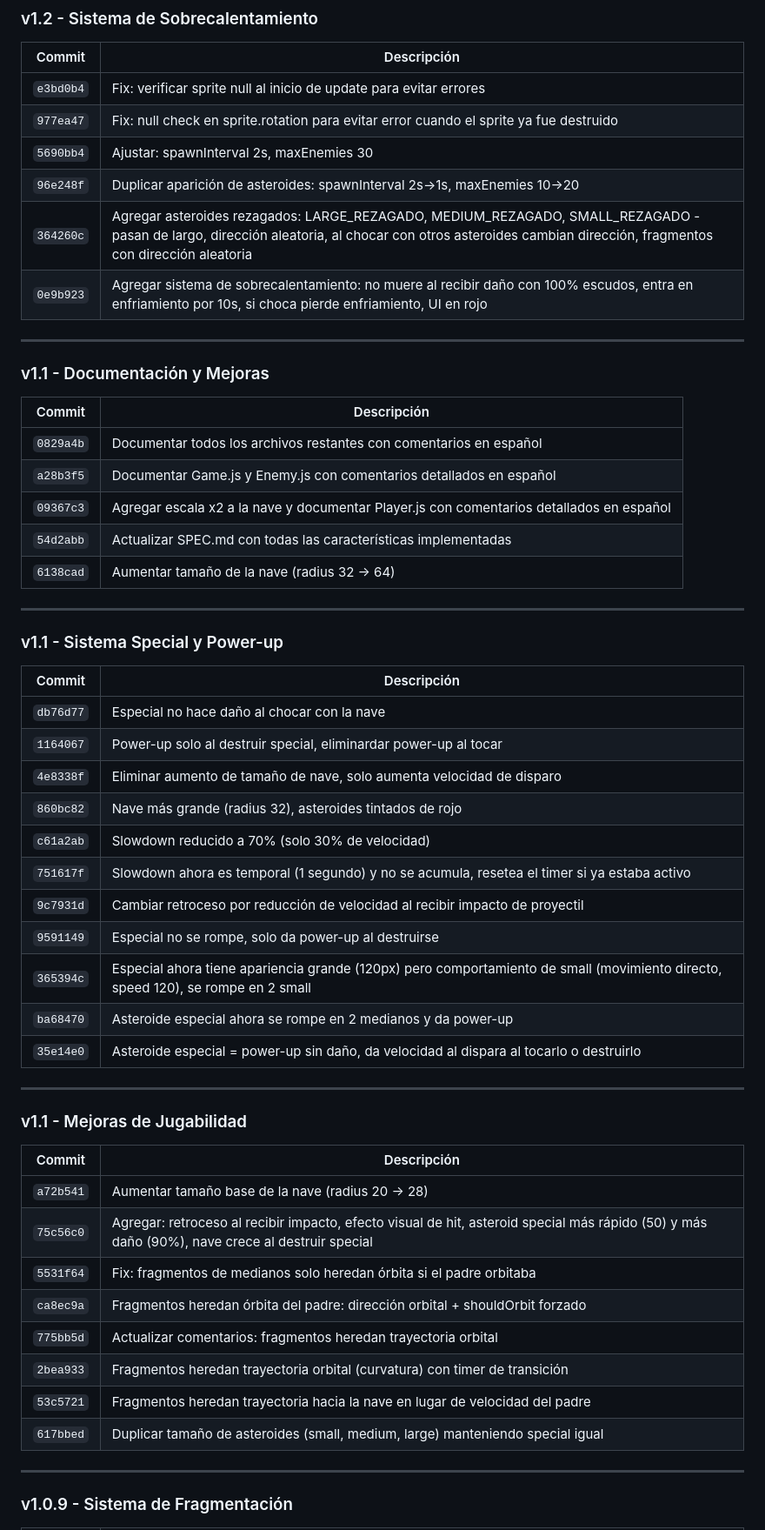
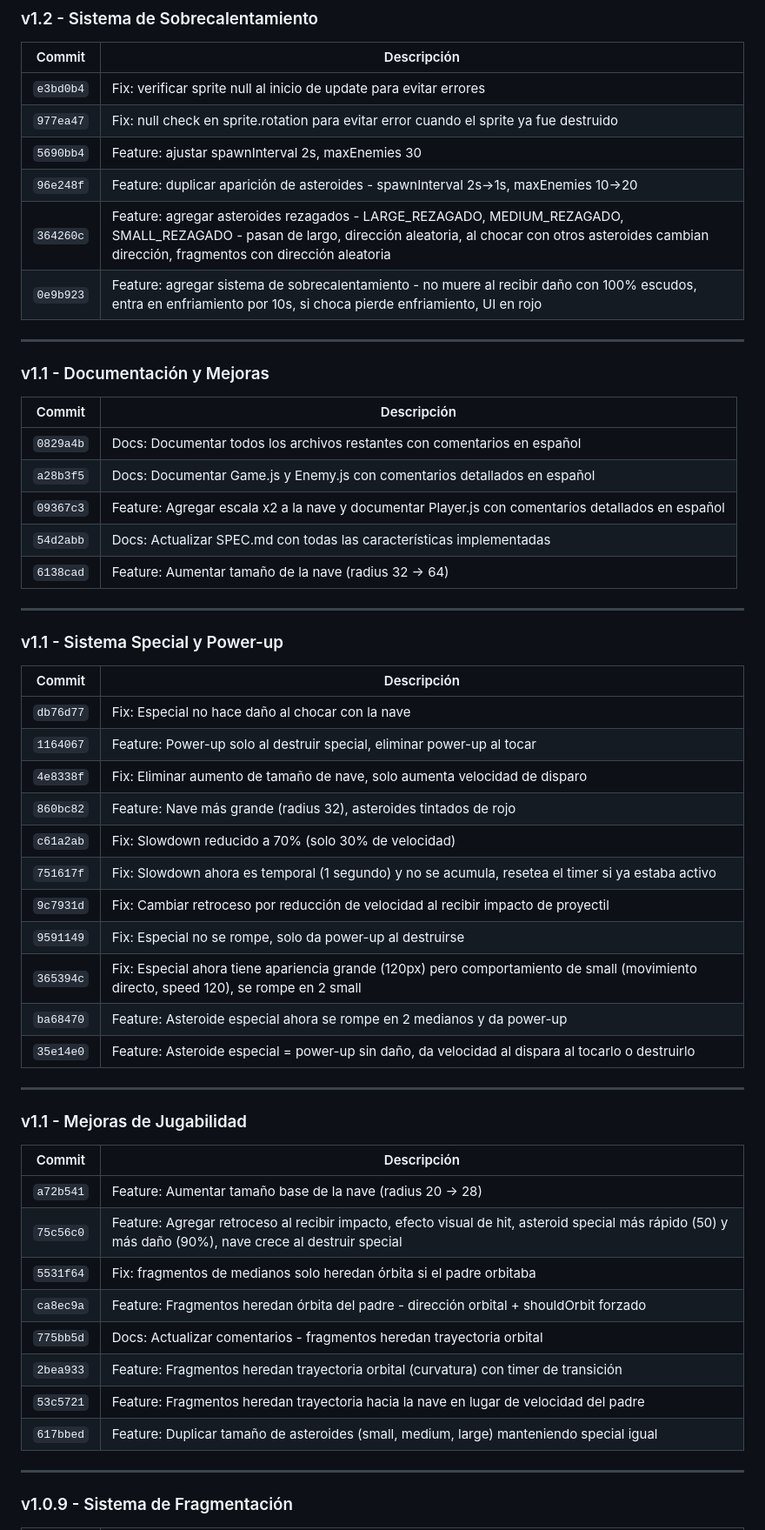
Before and after one commit to wackxion/proyecto-de-PVJ1-sin-nombre-, a Markdown page: GDD.md, the part around one of its changes. Shown at 87% size. Rendered like a GitHub page.

Commit message:
Docs: Traducidos todos los commits del GDD.md a español

```diff
--- a/GDD.md
+++ b/GDD.md
@@ -198,10 +198,10 @@
 |--------|-------------|
 | `e3bd0b4` | Fix: verificar sprite null al inicio de update para evitar errores |
 | `977ea47` | Fix: null check en sprite.rotation para evitar error cuando el sprite ya fue destruido |
-| `5690bb4` | Ajustar: spawnInterval 2s, maxEnemies 30 |
-| `96e248f` | Duplicar aparición de asteroides: spawnInterval 2s->1s, maxEnemies 10->20 |
-| `364260c` | Agregar asteroides rezagados: LARGE_REZAGADO, MEDIUM_REZAGADO, SMALL_REZAGADO - pasan de largo, dirección aleatoria, al chocar con otros asteroides cambian dirección, fragmentos con dirección aleatoria |
-| `0e9b923` | Agregar sistema de sobrecalentamiento: no muere al recibir daño con 100% escudos, entra en enfriamiento por 10s, si choca pierde enfriamiento, UI en rojo |
+| `5690bb4` | Feature: ajustar spawnInterval 2s, maxEnemies 30 |
+| `96e248f` | Feature: duplicar aparición de asteroides - spawnInterval 2s->1s, maxEnemies 10->20 |
+| `364260c` | Feature: agregar asteroides rezagados - LARGE_REZAGADO, MEDIUM_REZAGADO, SMALL_REZAGADO - pasan de largo, dirección aleatoria, al chocar con otros asteroides cambian dirección, fragmentos con dirección aleatoria |
+| `0e9b923` | Feature: agregar sistema de sobrecalentamiento - no muere al recibir daño con 100% escudos, entra en enfriamiento por 10s, si choca pierde enfriamiento, UI en rojo |
 
 ---
 
@@ -209,11 +209,11 @@
 
 | Commit | Descripción |
 |--------|-------------|
-| `0829a4b` | Documentar todos los archivos restantes con comentarios en español |
-| `a28b3f5` | Documentar Game.js y Enemy.js con comentarios detallados en español |
-| `09367c3` | Agregar escala x2 a la nave y documentar Player.js con comentarios detallados en español |
-| `54d2abb` | Actualizar SPEC.md con todas las características implementadas |
-| `6138cad` | Aumentar tamaño de la nave (radius 32 -> 64) |
+| `0829a4b` | Docs: Documentar todos los archivos restantes con comentarios en español |
+| `a28b3f5` | Docs: Documentar Game.js y Enemy.js con comentarios detallados en español |
+| `09367c3` | Feature: Agregar escala x2 a la nave y documentar Player.js con comentarios detallados en español |
+| `54d2abb` | Docs: Actualizar SPEC.md con todas las características implementadas |
+| `6138cad` | Feature: Aumentar tamaño de la nave (radius 32 -> 64) |
 
 ---
 
@@ -221,17 +221,17 @@
 
 | Commit | Descripción |
 |--------|-------------|
-| `db76d77` | Especial no hace daño al chocar con la nave |
-| `1164067` | Power-up solo al destruir special, eliminardar power-up al tocar |
-| `4e8338f` | Eliminar aumento de tamaño de nave, solo aumenta velocidad de disparo |
-| `860bc82` | Nave más grande (radius 32), asteroides tintados de rojo |
-| `c61a2ab` | Slowdown reducido a 70% (solo 30% de velocidad) |
-| `751617f` | Slowdown ahora es temporal (1 segundo) y no se acumula, resetea el timer si ya estaba activo |
-| `9c7931d` | Cambiar retroceso por reducción de velocidad al recibir impacto de proyectil |
-| `9591149` | Especial no se rompe, solo da power-up al destruirse |
-| `365394c` | Especial ahora tiene apariencia grande (120px) pero comportamiento de small (movimiento directo, speed 120), se rompe en 2 small |
-| `ba68470` | Asteroide especial ahora se rompe en 2 medianos y da power-up |
-| `35e14e0` | Asteroide especial = power-up sin daño, da velocidad al dispara al tocarlo o destruirlo |
+| `db76d77` | Fix: Especial no hace daño al chocar con la nave |
+| `1164067` | Feature: Power-up solo al destruir special, eliminar power-up al tocar |
+| `4e8338f` | Fix: Eliminar aumento de tamaño de nave, solo aumenta velocidad de disparo |
+| `860bc82` | Feature: Nave más grande (radius 32), asteroides tintados de rojo |
+| `c61a2ab` | Fix: Slowdown reducido a 70% (solo 30% de velocidad) |
+| `751617f` | Fix: Slowdown ahora es temporal (1 segundo) y no se acumula, resetea el timer si ya estaba activo |
+| `9c7931d` | Fix: Cambiar retroceso por reducción de velocidad al recibir impacto de proyectil |
+| `9591149` | Fix: Especial no se rompe, solo da power-up al destruirse |
+| `365394c` | Fix: Especial ahora tiene apariencia grande (120px) pero comportamiento de small (movimiento directo, speed 120), se rompe en 2 small |
+| `ba68470` | Feature: Asteroide especial ahora se rompe en 2 medianos y da power-up |
+| `35e14e0` | Feature: Asteroide especial = power-up sin daño, da velocidad al dispara al tocarlo o destruirlo |
 
 ---
 
@@ -239,14 +239,14 @@
 
 | Commit | Descripción |
 |--------|-------------|
-| `a72b541` | Aumentar tamaño base de la nave (radius 20 -> 28) |
-| `75c56c0` | Agregar: retroceso al recibir impacto, efecto visual de hit, asteroid special más rápido (50) y más daño (90%), nave crece al destruir special |
+| `a72b541` | Feature: Aumentar tamaño base de la nave (radius 20 -> 28) |
+| `75c56c0` | Feature: Agregar retroceso al recibir impacto, efecto visual de hit, asteroid special más rápido (50) y más daño (90%), nave crece al destruir special |
 | `5531f64` | Fix: fragmentos de medianos solo heredan órbita si el padre orbitaba |
-| `ca8ec9a` | Fragmentos heredan órbita del padre: dirección orbital + shouldOrbit forzado |
-| `775bb5d` | Actualizar comentarios: fragmentos heredan trayectoria orbital |
-| `2bea933` | Fragmentos heredan trayectoria orbital (curvatura) con timer de transición |
-| `53c5721` | Fragmentos heredan trayectoria hacia la nave en lugar de velocidad del padre |
-| `617bbed` | Duplicar tamaño de asteroides (small, medium, large) manteniendo special igual |
+| `ca8ec9a` | Feature: Fragmentos heredan órbita del padre - dirección orbital + shouldOrbit forzado |
+| `775bb5d` | Docs: Actualizar comentarios - fragmentos heredan trayectoria orbital |
+| `2bea933` | Feature: Fragmentos heredan trayectoria orbital (curvatura) con timer de transición |
+| `53c5721` | Feature: Fragmentos heredan trayectoria hacia la nave en lugar de velocidad del padre |
+| `617bbed` | Feature: Duplicar tamaño de asteroides (small, medium, large) manteniendo special igual |
 
 ---
 
```
Also changed, not shown: other parts of GDD.md (+31 -31 lines).
